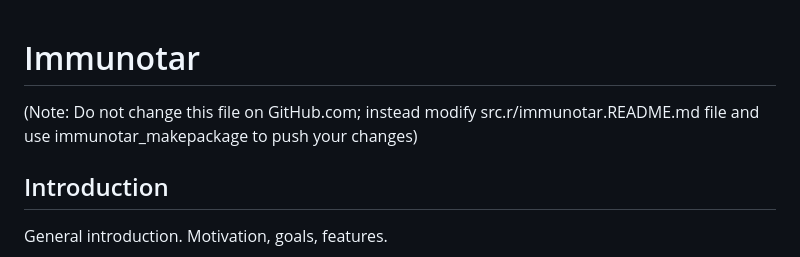
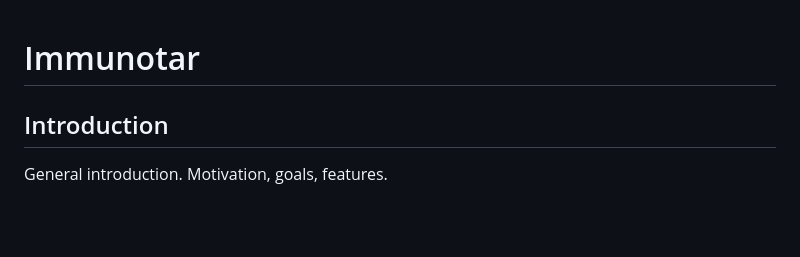
Before and after one commit to sacanlab/immunotar, a Markdown page: README.md, the part around the change. Rendered like a GitHub page; blank space fills up the shorter version.

Commit message:
testing packager for just the README update

```diff
--- a/README.md
+++ b/README.md
@@ -1,6 +1,5 @@
 # Immunotar
 
-(Note: Do not change this file on GitHub.com; instead modify src.r/immunotar.README.md file and use immunotar_makepackage to push your changes)
 
 ## Introduction
 
```
